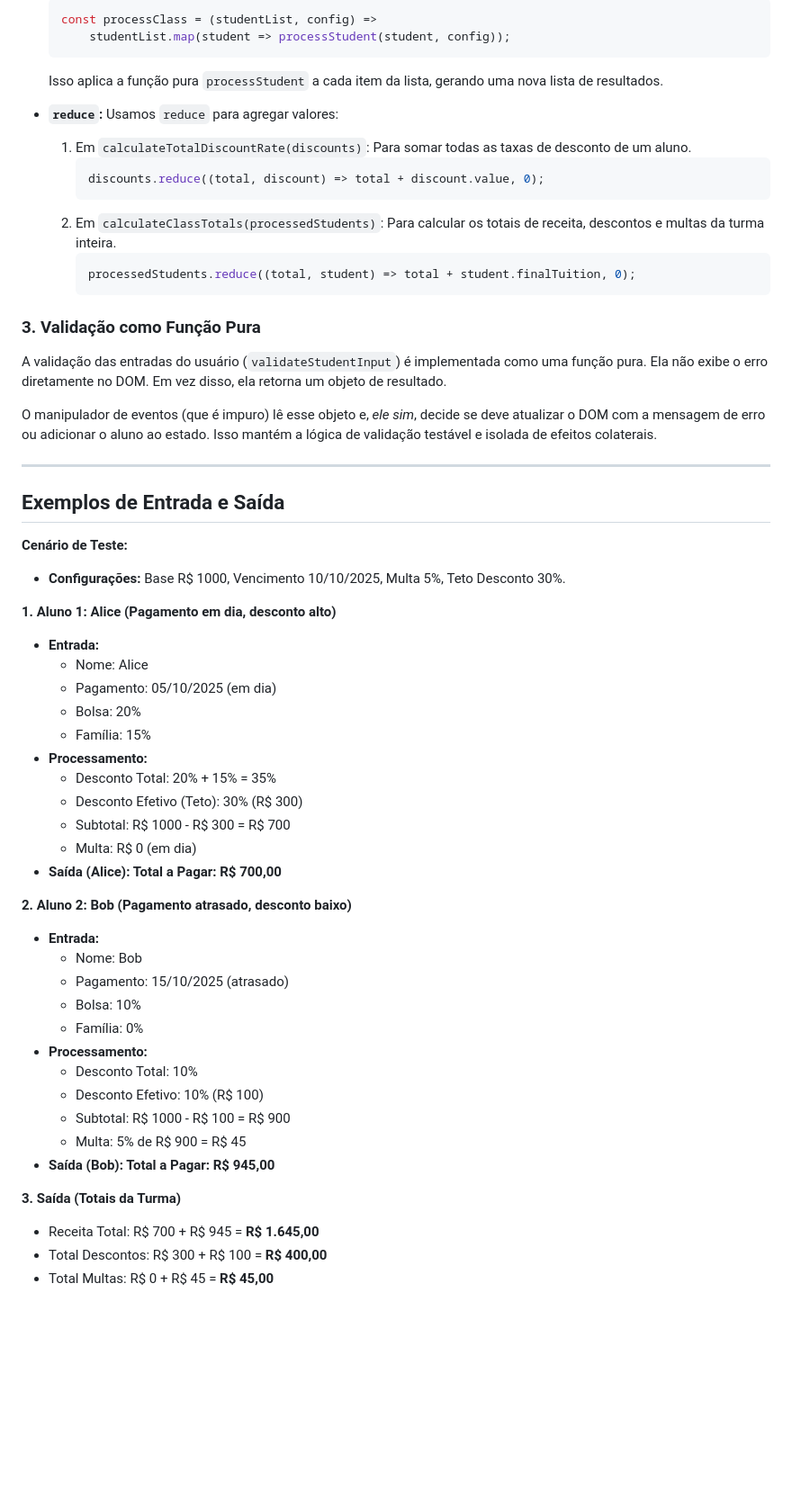
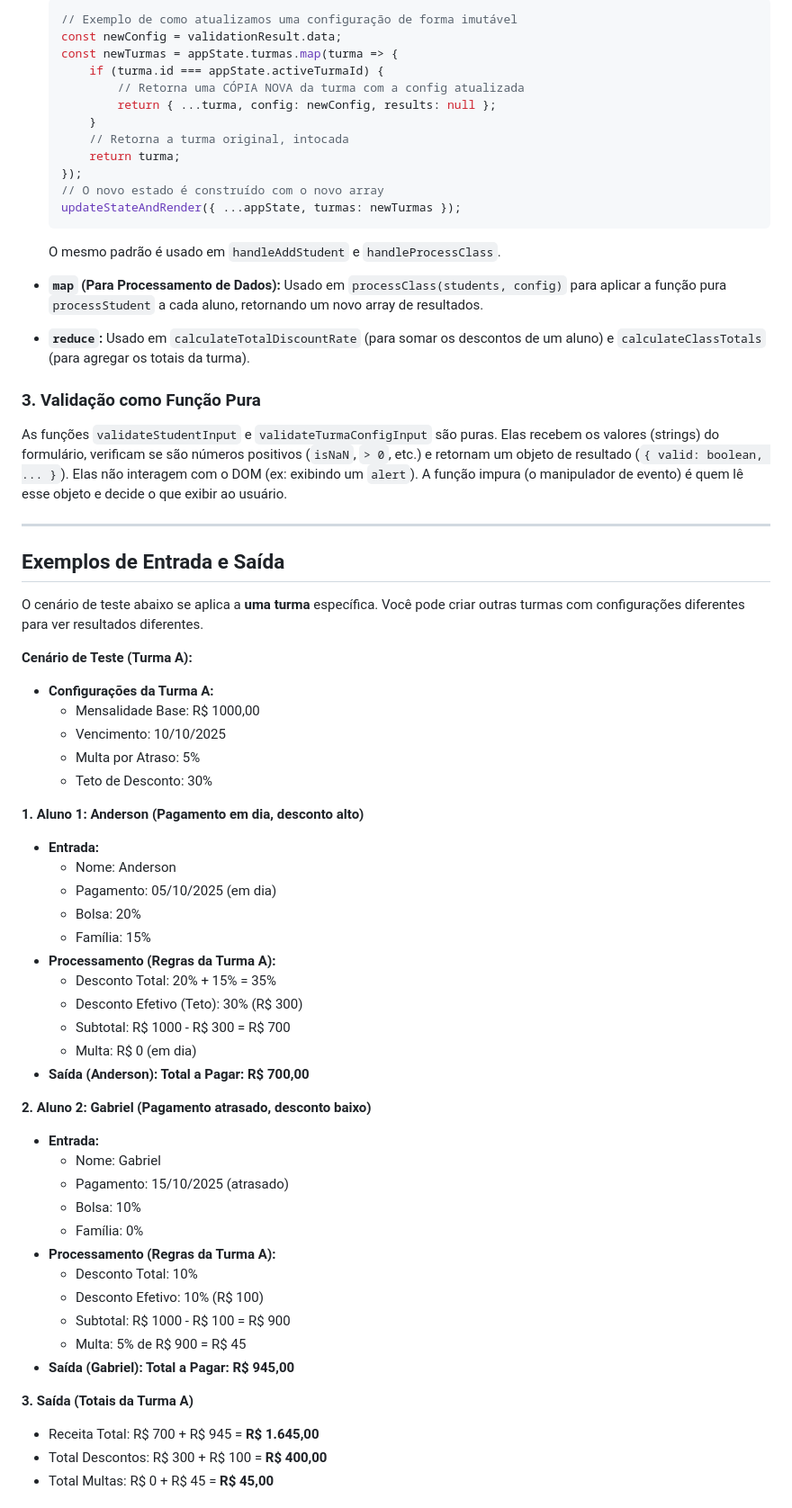
Before and after one commit to andersonniltondesouza-unidavi/unidavi, a Markdown page: linguagens_paradigmas/mensalidade_escolar/readme.md, the part around one of its changes. Shown at 90% size. Rendered like a GitHub page; blank space fills up the shorter version.

````diff
--- a/linguagens_paradigmas/mensalidade_escolar/readme.md
+++ b/linguagens_paradigmas/mensalidade_escolar/readme.md
@@ -64,61 +73,70 @@ Usamos `map` e `reduce` extensivamente para processar as listas de dados, evitan
     ```javascript
-    const processClass = (studentList, config) =>
-        studentList.map(student => processStudent(student, config));
+    // Exemplo de como atualizamos uma configuração de forma imutável
+    const newConfig = validationResult.data;
+    const newTurmas = appState.turmas.map(turma => {
+        if (turma.id === appState.activeTurmaId) {
+            // Retorna uma CÓPIA NOVA da turma com a config atualizada
+            return { ...turma, config: newConfig, results: null };
+        }
+        // Retorna a turma original, intocada
+        return turma;
+    });
+    // O novo estado é construído com o novo array
+    updateStateAndRender({ ...appState, turmas: newTurmas });
     ```
-    Isso aplica a função pura `processStudent` a cada item da lista, gerando uma nova lista de resultados.
+    O mesmo padrão é usado em `handleAddStudent` e `handleProcessClass`.
+
+* **`map` (Para Processamento de Dados):**
+    Usado em `processClass(students, config)` para aplicar a função pura `processStudent` a cada aluno, retornando um novo array de resultados.
 
 * **`reduce`:**
-    Usamos `reduce` para agregar valores:
-    1.  Em `calculateTotalDiscountRate(discounts)`: Para somar todas as taxas de desconto de um aluno.
-        ```javascript
-        discounts.reduce((total, discount) => total + discount.value, 0);
-        ```
-    2.  Em `calculateClassTotals(processedStudents)`: Para calcular os totais de receita, descontos e multas da turma inteira.
-        ```javascript
-        processedStudents.reduce((total, student) => total + student.finalTuition, 0);
-        ```
+    Usado em `calculateTotalDiscountRate` (para somar os descontos de um aluno) e `calculateClassTotals` (para agregar os totais da turma).
 
 ### 3. Validação como Função Pura
 
-A validação das entradas do usuário (`validateStudentInput`) é implementada como uma função pura. Ela não exibe o erro diretamente no DOM. Em vez disso, ela retorna um objeto de resultado.
-
-O manipulador de eventos (que é impuro) lê esse objeto e, *ele sim*, decide se deve atualizar o DOM com a mensagem de erro ou adicionar o aluno ao estado. Isso mantém a lógica de validação testável e isolada de efeitos colaterais.
+As funções `validateStudentInput` e `validateTurmaConfigInput` são puras. Elas recebem os valores (strings) do formulário, verificam se são números positivos (`isNaN`, `> 0`, etc.) e retornam um objeto de resultado (`{ valid: boolean, ... }`). Elas não interagem com o DOM (ex: exibindo um `alert`). A função impura (o manipulador de evento) é quem lê esse objeto e decide o que exibir ao usuário.
 
 ---
 
 ## Exemplos de Entrada e Saída
 
-**Cenário de Teste:**
+O cenário de teste abaixo se aplica a **uma turma** específica. Você pode criar outras turmas com configurações diferentes para ver resultados diferentes.
 
-* **Configurações:** Base R$ 1000, Vencimento 10/10/2025, Multa 5%, Teto Desconto 30%.
+**Cenário de Teste (Turma A):**
 
-**1. Aluno 1: Alice (Pagamento em dia, desconto alto)**
+* **Configurações da Turma A:**
+    * Mensalidade Base: R$ 1000,00
+    * Vencimento: 10/10/2025
+    * Multa por Atraso: 5%
+    * Teto de Desconto: 30%
+
+**1. Aluno 1: Anderson (Pagamento em dia, desconto alto)**
 * **Entrada:**
-    * Nome: Alice
+    * Nome: Anderson
     * Pagamento: 05/10/2025 (em dia)
     * Bolsa: 20%
     * Família: 15%
-* **Processamento:**
+* **Processamento (Regras da Turma A):**
     * Desconto Total: 20% + 15% = 35%
     * Desconto Efetivo (Teto): 30% (R$ 300)
     * Subtotal: R$ 1000 - R$ 300 = R$ 700
     * Multa: R$ 0 (em dia)
-* **Saída (Alice): Total a Pagar: R$ 700,00**
+* **Saída (Anderson): Total a Pagar: R$ 700,00**
 
-**2. Aluno 2: Bob (Pagamento atrasado, desconto baixo)**
+**2. Aluno 2: Gabriel (Pagamento atrasado, desconto baixo)**
 * **Entrada:**
-    * Nome: Bob
+    * Nome: Gabriel
     * Pagamento: 15/10/2025 (atrasado)
     * Bolsa: 10%
     * Família: 0%
-* **Processamento:**
+* **Processamento (Regras da Turma A):**
     * Desconto Total: 10%
     * Desconto Efetivo: 10% (R$ 100)
     * Subtotal: R$ 1000 - R$ 100 = R$ 900
     * Multa: 5% de R$ 900 = R$ 45
-* **Saída (Bob): Total a Pagar: R$ 945,00**
+* **Saída (Gabriel): Total a Pagar: R$ 945,00**
 
-**3. Saída (Totais da Turma)**
+**3. Saída (Totais da Turma A)**
 * Receita Total: R$ 700 + R$ 945 = **R$ 1.645,00**
 * Total Descontos: R$ 300 + R$ 100 = **R$ 400,00**
 * Total Multas: R$ 0 + R$ 45 = **R$ 45,00**
````
Also changed, not shown: other parts of linguagens_paradigmas/mensalidade_escolar/readme.md (+34 -25 lines).
